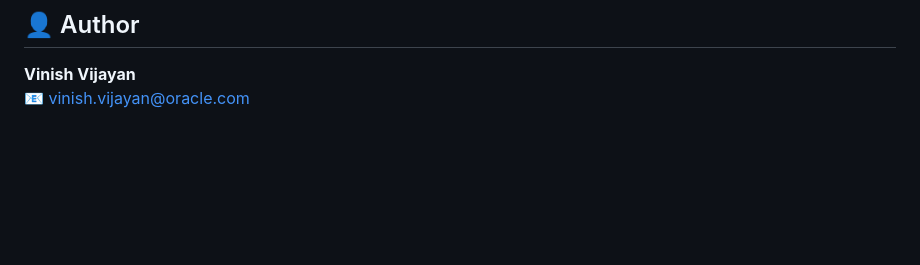
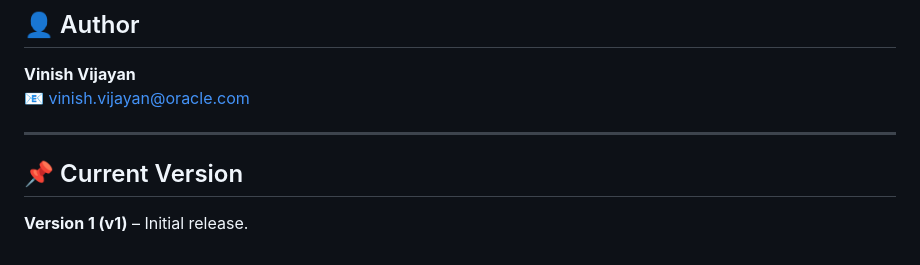
Before and after one commit to vinish444/todo, a Markdown page: README.md, the part around the change. Rendered like a GitHub page; blank space fills up the shorter version.

```diff
--- a/README.md
+++ b/README.md
@@ -303,3 +303,9 @@ We welcome contributions to enhance **Orchestron**!
 
 **Vinish Vijayan**
 📧 [vinish.vijayan@oracle.com](mailto:vinish.vijayan@oracle.com)
+
+
+---
+
+## 📌 Current Version
+**Version 1 (v1)** – Initial release.
```
